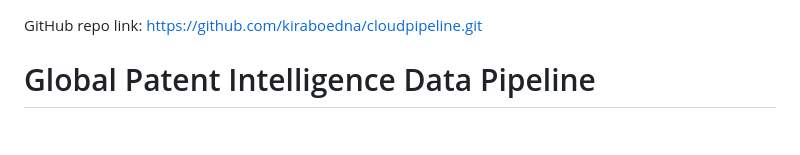
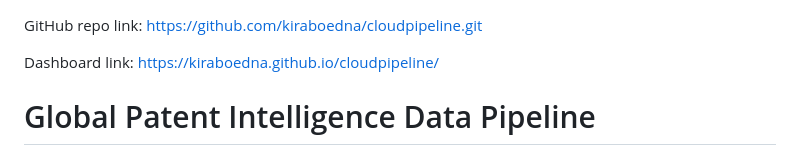
Before and after one commit to kiraboedna/cloudpipeline, a Markdown page: README.md, the part around the change. Rendered like a GitHub page; blank space fills up the shorter version.

Commit message:
Add dashboard link to README
Added dashboard link to README.

```diff
--- a/README.md
+++ b/README.md
@@ -1,4 +1,6 @@
 GitHub repo link: https://github.com/kiraboedna/cloudpipeline.git
+
+Dashboard link: https://kiraboedna.github.io/cloudpipeline/
 
 # Global Patent Intelligence Data Pipeline
 
```
